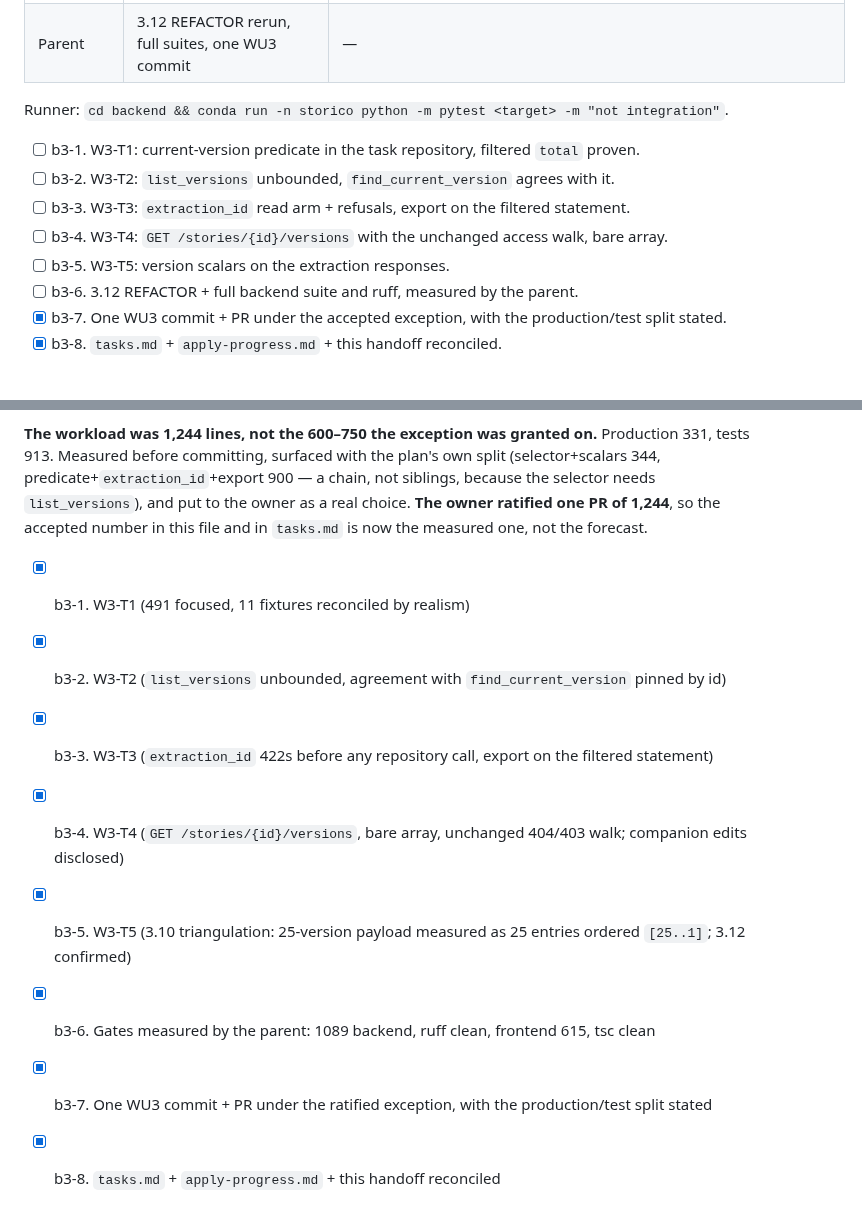
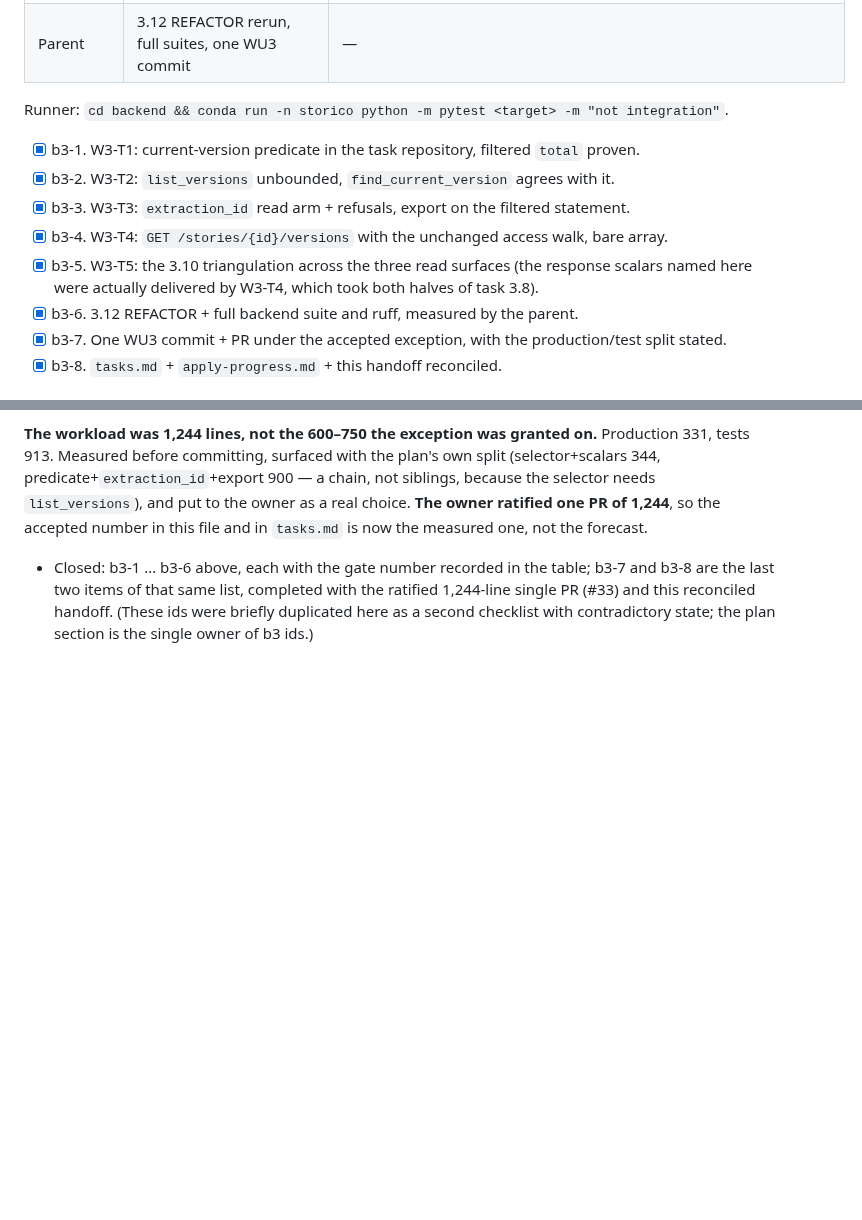
Before and after one commit to alvaldes/storico, a Markdown page: odd/tasks/extraction-versioning-090.md, 2 parts joined by grey strips. Drawn GitHub-style; blank space fills up the shorter version.

Commit message:
docs(odd): un-duplicate the WU3 task ids and record what T5 actually did

```diff
--- a/odd/tasks/extraction-versioning-090.md
+++ b/odd/tasks/extraction-versioning-090.md
@@ -841,12 +841,13 @@ its own items.
 
 Runner: `cd backend && conda run -n storico python -m pytest <target> -m "not integration"`.
 
-- [ ] b3-1. W3-T1: current-version predicate in the task repository, filtered `total` proven.
-- [ ] b3-2. W3-T2: `list_versions` unbounded, `find_current_version` agrees with it.
-- [ ] b3-3. W3-T3: `extraction_id` read arm + refusals, export on the filtered statement.
-- [ ] b3-4. W3-T4: `GET /stories/{id}/versions` with the unchanged access walk, bare array.
-- [ ] b3-5. W3-T5: version scalars on the extraction responses.
-- [ ] b3-6. 3.12 REFACTOR + full backend suite and ruff, measured by the parent.
+- [x] b3-1. W3-T1: current-version predicate in the task repository, filtered `total` proven.
+- [x] b3-2. W3-T2: `list_versions` unbounded, `find_current_version` agrees with it.
+- [x] b3-3. W3-T3: `extraction_id` read arm + refusals, export on the filtered statement.
+- [x] b3-4. W3-T4: `GET /stories/{id}/versions` with the unchanged access walk, bare array.
+- [x] b3-5. W3-T5: the 3.10 triangulation across the three read surfaces (the response scalars named
+      here were actually delivered by W3-T4, which took both halves of task 3.8).
+- [x] b3-6. 3.12 REFACTOR + full backend suite and ruff, measured by the parent.
 - [x] b3-7. One WU3 commit + PR under the accepted exception, with the production/test split stated.
 - [x] b3-8. `tasks.md` + `apply-progress.md` + this handoff reconciled.
 
@@ -1012,11 +1013,7 @@ predicate+`extraction_id`+export 900 — a chain, not siblings, because the sele
 `list_versions`), and put to the owner as a real choice. **The owner ratified one PR of 1,244**, so
 the accepted number in this file and in `tasks.md` is now the measured one, not the forecast.
 
-- [x] b3-1. W3-T1 (491 focused, 11 fixtures reconciled by realism)
-- [x] b3-2. W3-T2 (`list_versions` unbounded, agreement with `find_current_version` pinned by id)
-- [x] b3-3. W3-T3 (`extraction_id` 422s before any repository call, export on the filtered statement)
-- [x] b3-4. W3-T4 (`GET /stories/{id}/versions`, bare array, unchanged 404/403 walk; companion edits disclosed)
-- [x] b3-5. W3-T5 (3.10 triangulation: 25-version payload measured as 25 entries ordered `[25..1]`; 3.12 confirmed)
-- [x] b3-6. Gates measured by the parent: 1089 backend, ruff clean, frontend 615, tsc clean
-- [x] b3-7. One WU3 commit + PR under the ratified exception, with the production/test split stated
-- [x] b3-8. `tasks.md` + `apply-progress.md` + this handoff reconciled
+- Closed: b3-1 … b3-6 above, each with the gate number recorded in the table; b3-7 and b3-8 are the
+  last two items of that same list, completed with the ratified 1,244-line single PR (#33) and this
+  reconciled handoff. (These ids were briefly duplicated here as a second checklist with contradictory
+  state; the plan section is the single owner of b3 ids.)
```
